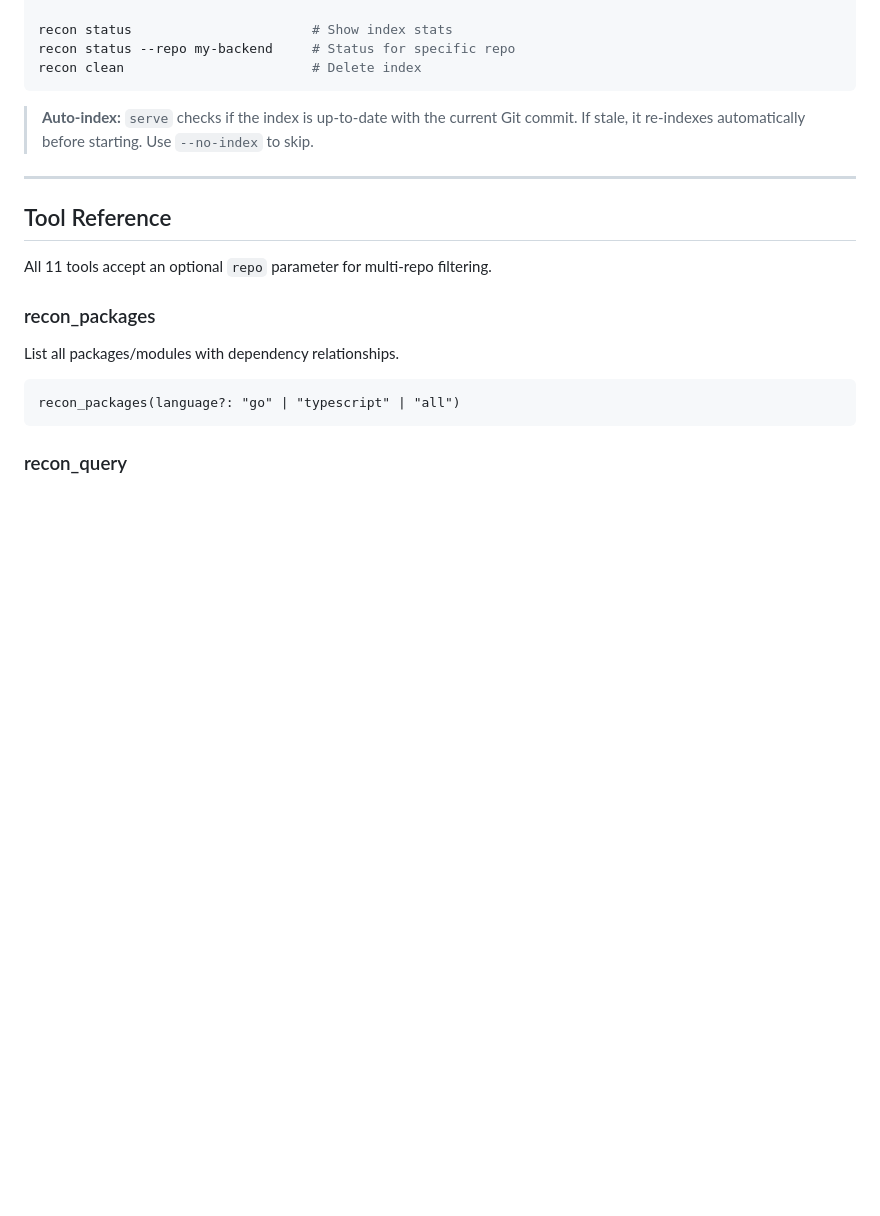
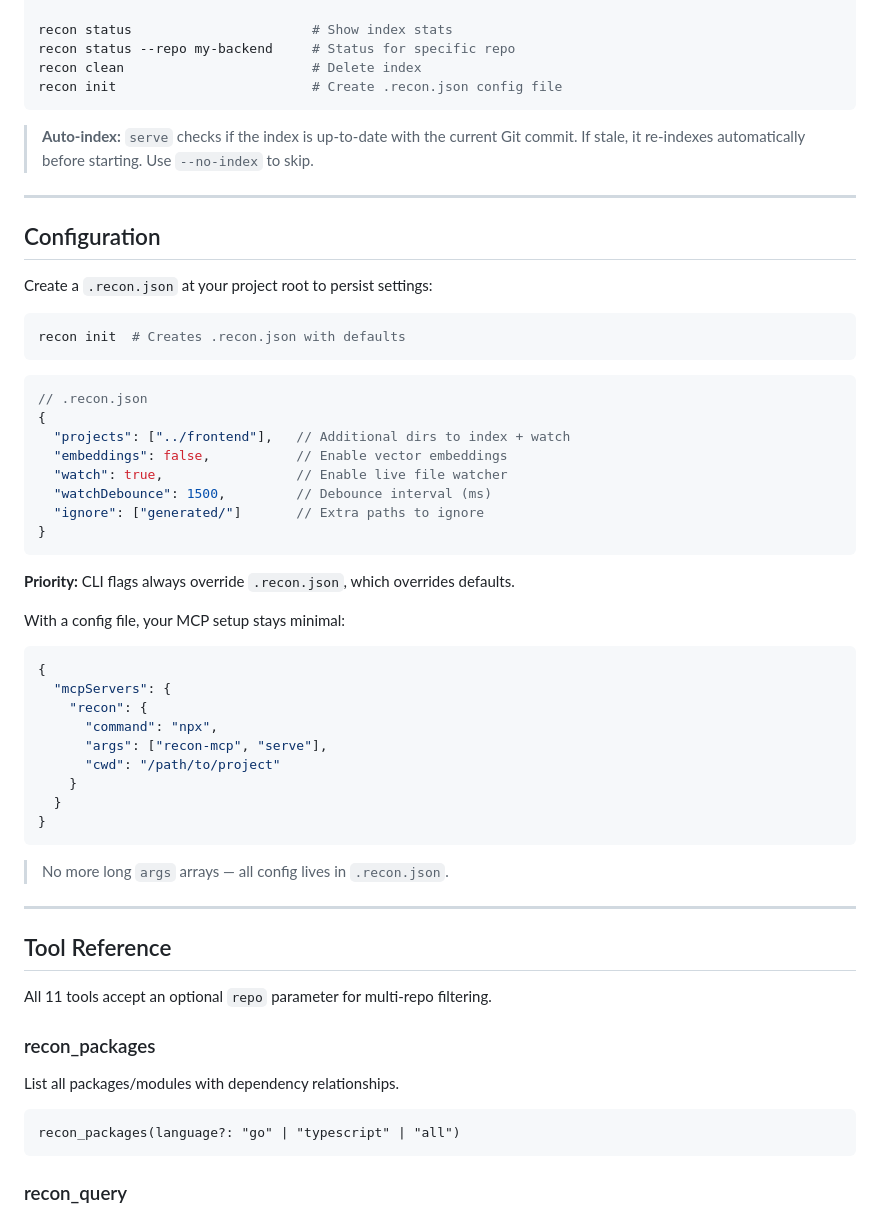
Before and after one commit to jhm1909/recon, a Markdown page: README.md, the part around one of its changes. Rendered like a GitHub page; blank space fills up the shorter version.

Commit message:
docs: add Configuration section for .recon.json and recon init

````diff
--- a/README.md
+++ b/README.md
@@ -279,9 +280,49 @@ recon serve --repo my-backend      # Serve specific repo only
 recon status                       # Show index stats
 recon status --repo my-backend     # Status for specific repo
 recon clean                        # Delete index
+recon init                         # Create .recon.json config file
 ```
 
 > **Auto-index:** `serve` checks if the index is up-to-date with the current Git commit. If stale, it re-indexes automatically before starting. Use `--no-index` to skip.
+
+---
+
+## Configuration
+
+Create a `.recon.json` at your project root to persist settings:
+
+```bash
+recon init  # Creates .recon.json with defaults
+```
+
+```jsonc
+// .recon.json
+{
+  "projects": ["../frontend"],   // Additional dirs to index + watch
+  "embeddings": false,           // Enable vector embeddings
+  "watch": true,                 // Enable live file watcher
+  "watchDebounce": 1500,         // Debounce interval (ms)
+  "ignore": ["generated/"]       // Extra paths to ignore
+}
+```
+
+**Priority:** CLI flags always override `.recon.json`, which overrides defaults.
+
+With a config file, your MCP setup stays minimal:
+
+```json
+{
+  "mcpServers": {
+    "recon": {
+      "command": "npx",
+      "args": ["recon-mcp", "serve"],
+      "cwd": "/path/to/project"
+    }
+  }
+}
+```
+
+> No more long `args` arrays — all config lives in `.recon.json`.
 
 ---
 
````
Also changed, not shown: other parts of README.md (+1 -0 lines).
